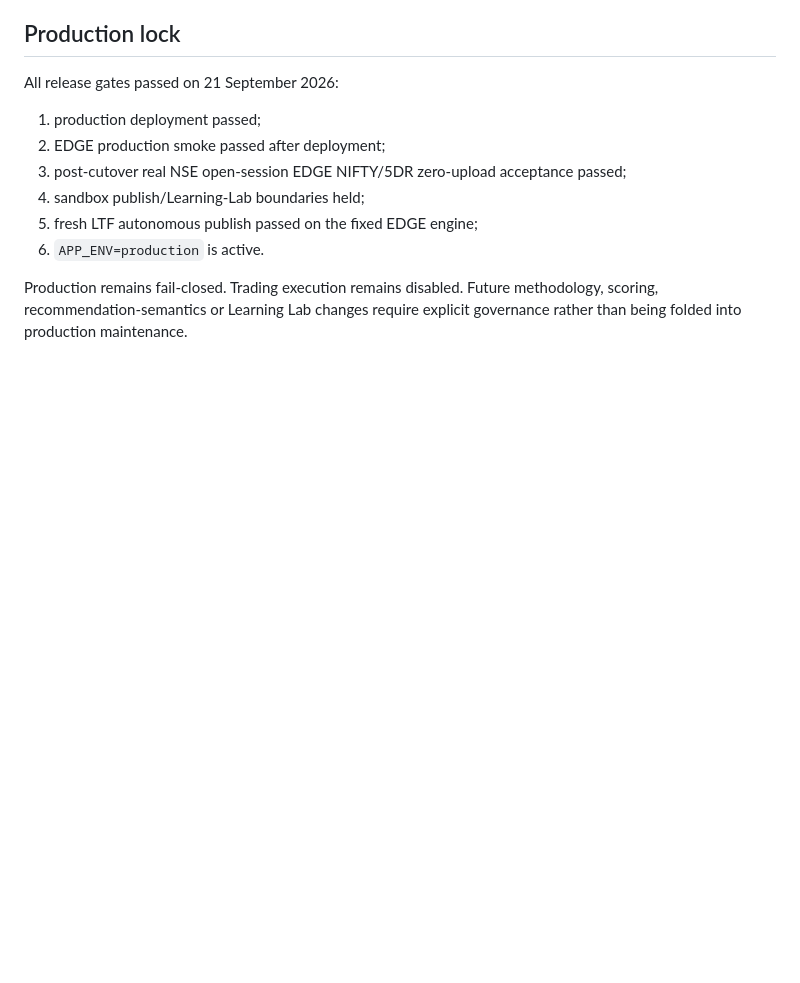
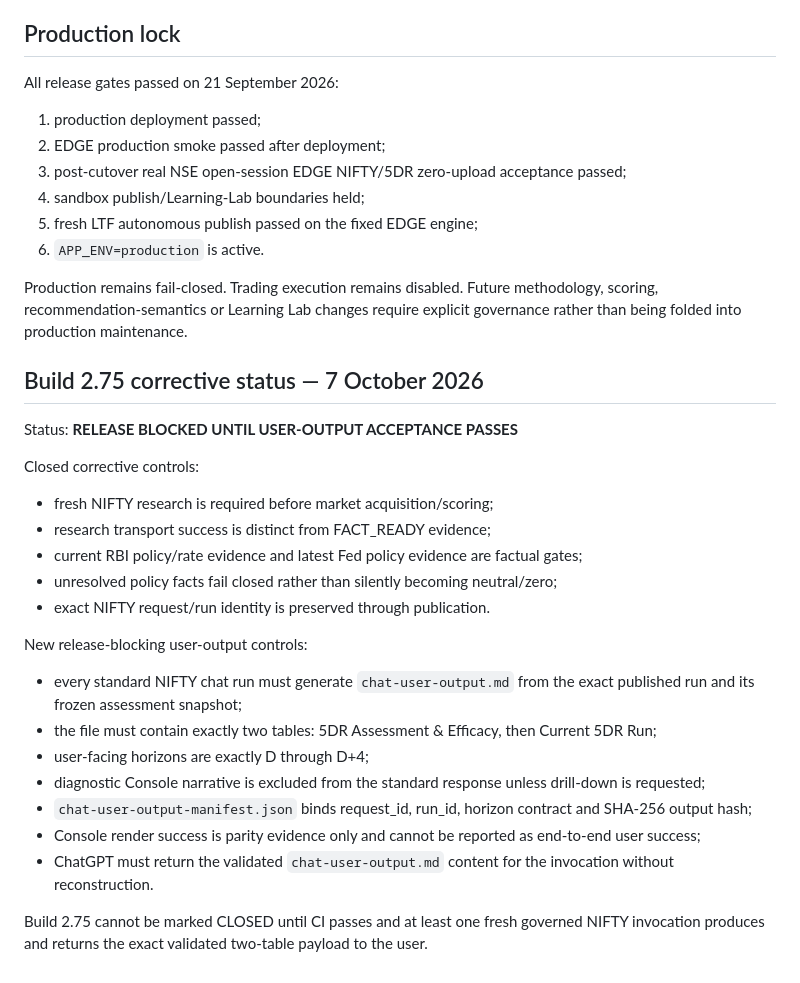
Before and after one commit to kanirudhsaxena-code/EDGE-CONSOLE, a Markdown page: docs/BUILD-STATUS.md, the part around the change. GitHub-like rendering; blank space fills up the shorter version.

Commit message:
Build 2.75: document exact NIFTY user-output release gate

```diff
--- a/docs/BUILD-STATUS.md
+++ b/docs/BUILD-STATUS.md
@@ -107,3 +107,26 @@ All release gates passed on 21 September 2026:
 6. `APP_ENV=production` is active.
 
 Production remains fail-closed. Trading execution remains disabled. Future methodology, scoring, recommendation-semantics or Learning Lab changes require explicit governance rather than being folded into production maintenance.
+
+
+## Build 2.75 corrective status — 7 October 2026
+
+Status: **RELEASE BLOCKED UNTIL USER-OUTPUT ACCEPTANCE PASSES**
+
+Closed corrective controls:
+- fresh NIFTY research is required before market acquisition/scoring;
+- research transport success is distinct from FACT_READY evidence;
+- current RBI policy/rate evidence and latest Fed policy evidence are factual gates;
+- unresolved policy facts fail closed rather than silently becoming neutral/zero;
+- exact NIFTY request/run identity is preserved through publication.
+
+New release-blocking user-output controls:
+- every standard NIFTY chat run must generate `chat-user-output.md` from the exact published run and its frozen assessment snapshot;
+- the file must contain exactly two tables: 5DR Assessment & Efficacy, then Current 5DR Run;
+- user-facing horizons are exactly D through D+4;
+- diagnostic Console narrative is excluded from the standard response unless drill-down is requested;
+- `chat-user-output-manifest.json` binds request_id, run_id, horizon contract and SHA-256 output hash;
+- Console render success is parity evidence only and cannot be reported as end-to-end user success;
+- ChatGPT must return the validated `chat-user-output.md` content for the invocation without reconstruction.
+
+Build 2.75 cannot be marked CLOSED until CI passes and at least one fresh governed NIFTY invocation produces and returns the exact validated two-table payload to the user.
```
